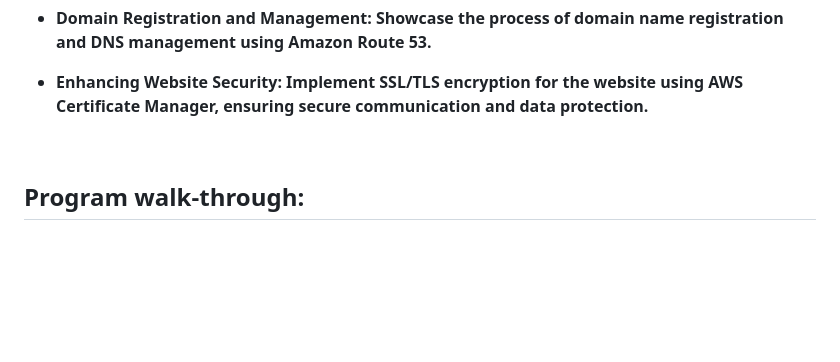
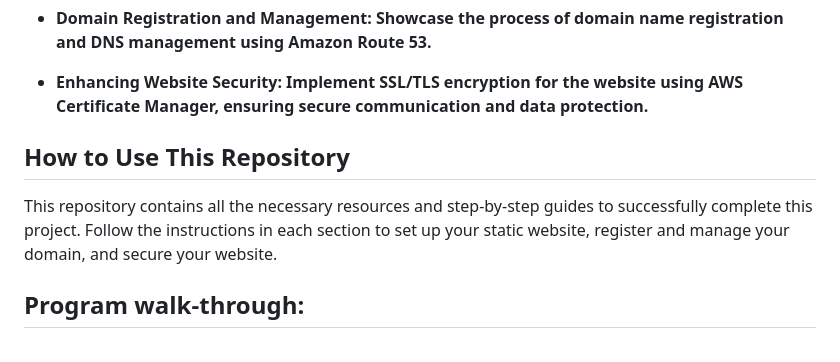
Before and after one commit to iamMichaelSmith/HostStaticWebsiteOnS3, a Markdown page: README.md, the part around the change. GitHub-like rendering; blank space fills up the shorter version.

```diff
--- a/README.md
+++ b/README.md
@@ -25,6 +25,9 @@ This project demonstrates the process of hosting a static website on Amazon Web
 
 - <b>Enhancing Website Security: Implement SSL/TLS encryption for the website using AWS Certificate Manager, ensuring secure communication and data protection.</b>
 
+
+<h2>How to Use This Repository</h2>
+This repository contains all the necessary resources and step-by-step guides to successfully complete this project. Follow the instructions in each section to set up your static website, register and manage your domain, and secure your website.
 
 
 <br>
```
